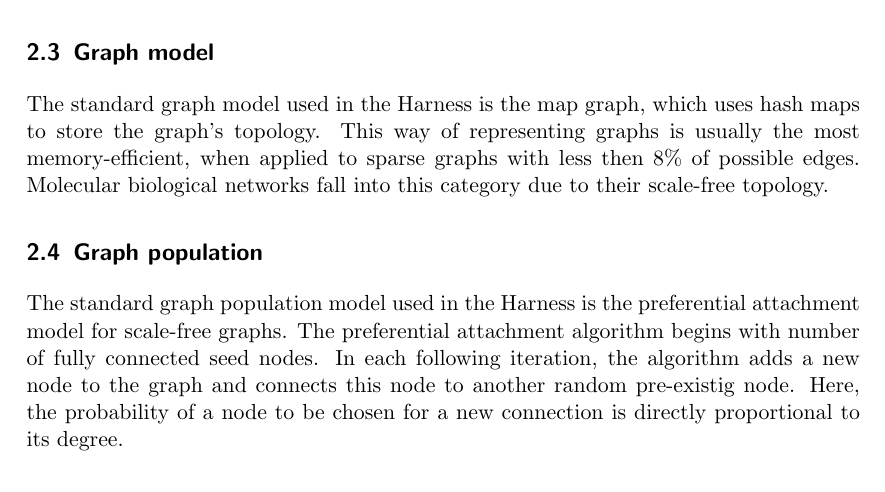
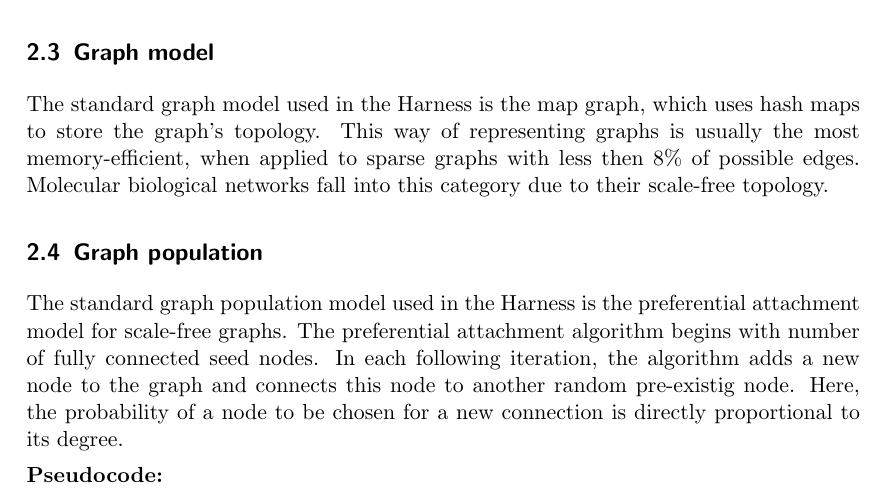
Before and after one commit to jweile/harness, a LaTeX document (src/main/latex/evaluation/evaluation.tex): part of page 3 of 4, cut so that both start at the same text. Compiled offline with pdfLaTeX.

Commit message:
some changes to results and moving a paragraph to discussion

```diff
--- a/src/main/latex/evaluation/evaluation.tex
+++ b/src/main/latex/evaluation/evaluation.tex
@@ -122,8 +122,7 @@ The standard graph model used in the Harness is the map graph, which uses hash m
 
 The standard graph population model used in the Harness is the preferential attachment model for scale-free graphs. The preferential attachment algorithm begins with number of fully connected seed nodes. In each following iteration, the algorithm adds a new node to the graph and connects this node to another random pre-existig node. Here, the probability of a node to be chosen for a new connection is directly proportional to its degree.
 
-%TODO: Pseudocode?
-
+\textbf{Pseudocode:}\\
 \fbox{\parbox{\textwidth}{\scriptsize \input{pc_prefAttachment.tex}}}
 
 \section{Experiment simulation}
```
